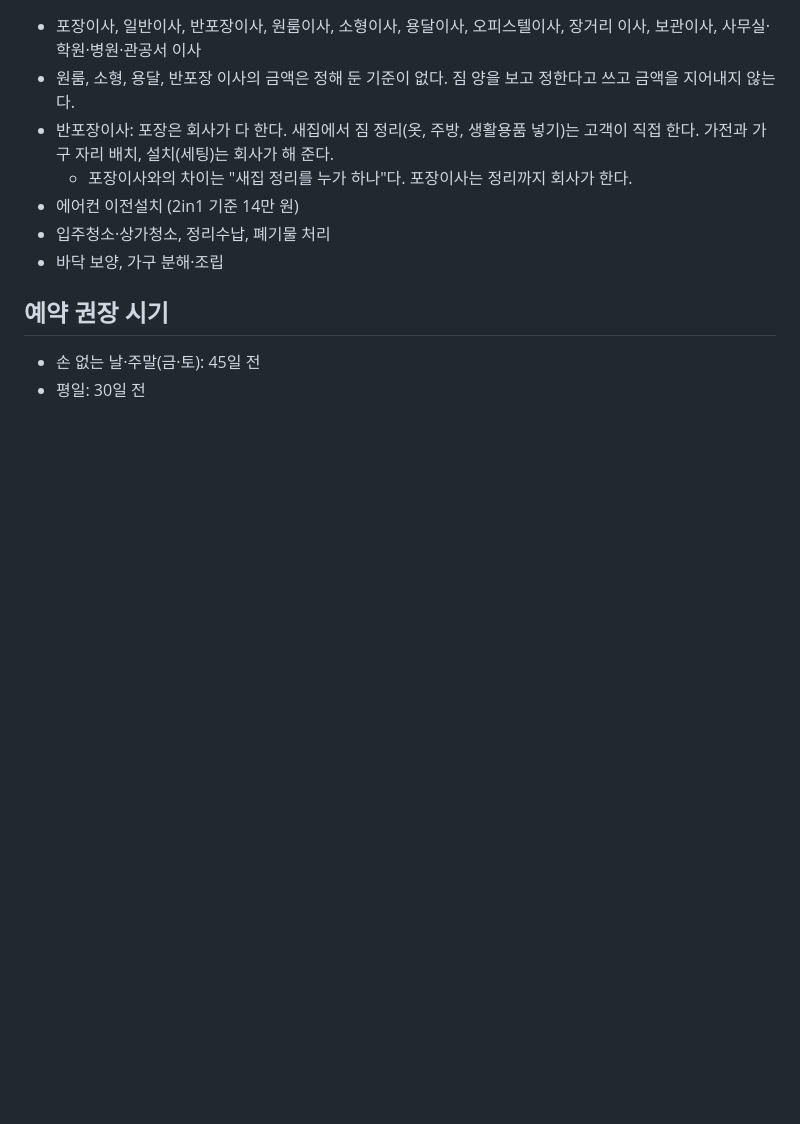
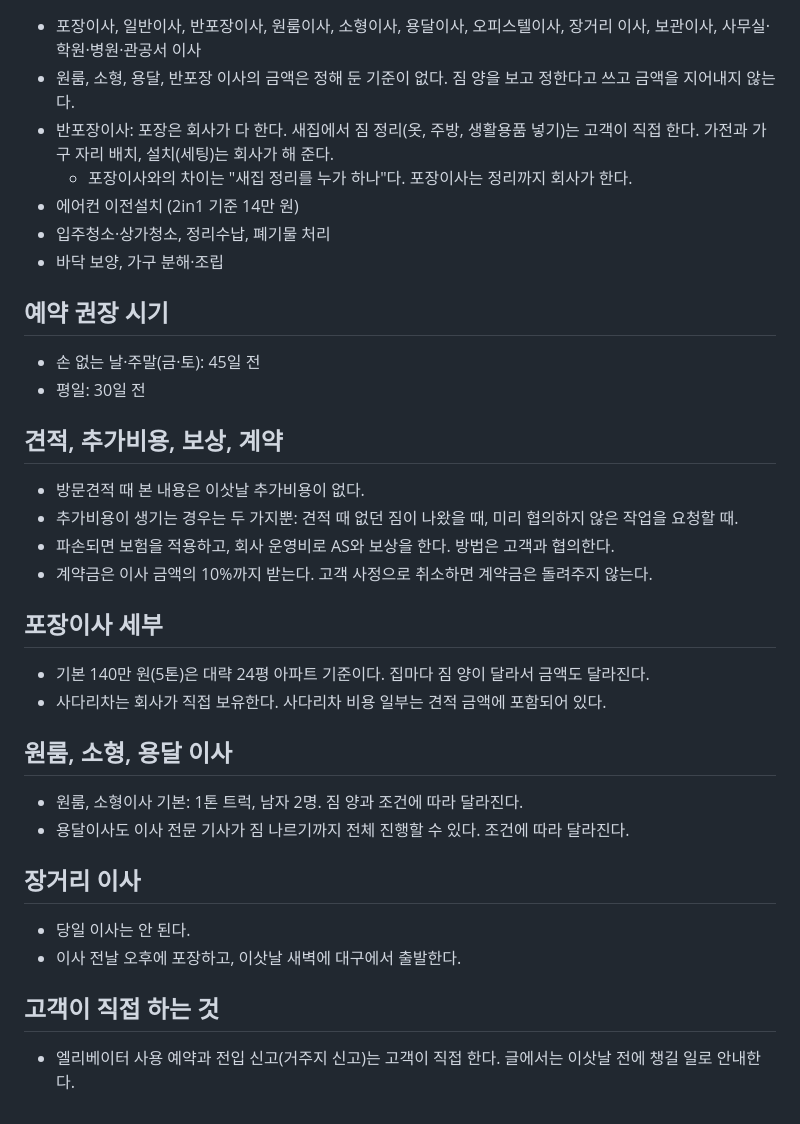
Before and after one commit to a01079301411-lab/blog-auto, a Markdown page: data/company_facts.md, the part around the change. Rendered like a GitHub page; blank space fills up the shorter version.

Commit message:
Company facts: extra-charge policy, damage/insurance, deposit, 24평 basis, own ladder truck, 1톤 2명 small moves, long-distance schedule, customer-handled tasks
Co-Authored-By: Claude Opus 5.5 <noreply@anthropic.com>
Claude-Session: https://claude.ai/code/session_01VX9Umaq8RaxUG9FDMVosvo

```diff
--- a/data/company_facts.md
+++ b/data/company_facts.md
@@ -73,3 +73,24 @@
 ## 예약 권장 시기
 - 손 없는 날·주말(금·토): 45일 전
 - 평일: 30일 전
+
+## 견적, 추가비용, 보상, 계약
+- 방문견적 때 본 내용은 이삿날 추가비용이 없다.
+- 추가비용이 생기는 경우는 두 가지뿐: 견적 때 없던 짐이 나왔을 때, 미리 협의하지 않은 작업을 요청할 때.
+- 파손되면 보험을 적용하고, 회사 운영비로 AS와 보상을 한다. 방법은 고객과 협의한다.
+- 계약금은 이사 금액의 10%까지 받는다. 고객 사정으로 취소하면 계약금은 돌려주지 않는다.
+
+## 포장이사 세부
+- 기본 140만 원(5톤)은 대략 24평 아파트 기준이다. 집마다 짐 양이 달라서 금액도 달라진다.
+- 사다리차는 회사가 직접 보유한다. 사다리차 비용 일부는 견적 금액에 포함되어 있다.
+
+## 원룸, 소형, 용달 이사
+- 원룸, 소형이사 기본: 1톤 트럭, 남자 2명. 짐 양과 조건에 따라 달라진다.
+- 용달이사도 이사 전문 기사가 짐 나르기까지 전체 진행할 수 있다. 조건에 따라 달라진다.
+
+## 장거리 이사
+- 당일 이사는 안 된다.
+- 이사 전날 오후에 포장하고, 이삿날 새벽에 대구에서 출발한다.
+
+## 고객이 직접 하는 것
+- 엘리베이터 사용 예약과 전입 신고(거주지 신고)는 고객이 직접 한다. 글에서는 이삿날 전에 챙길 일로 안내한다.
```
